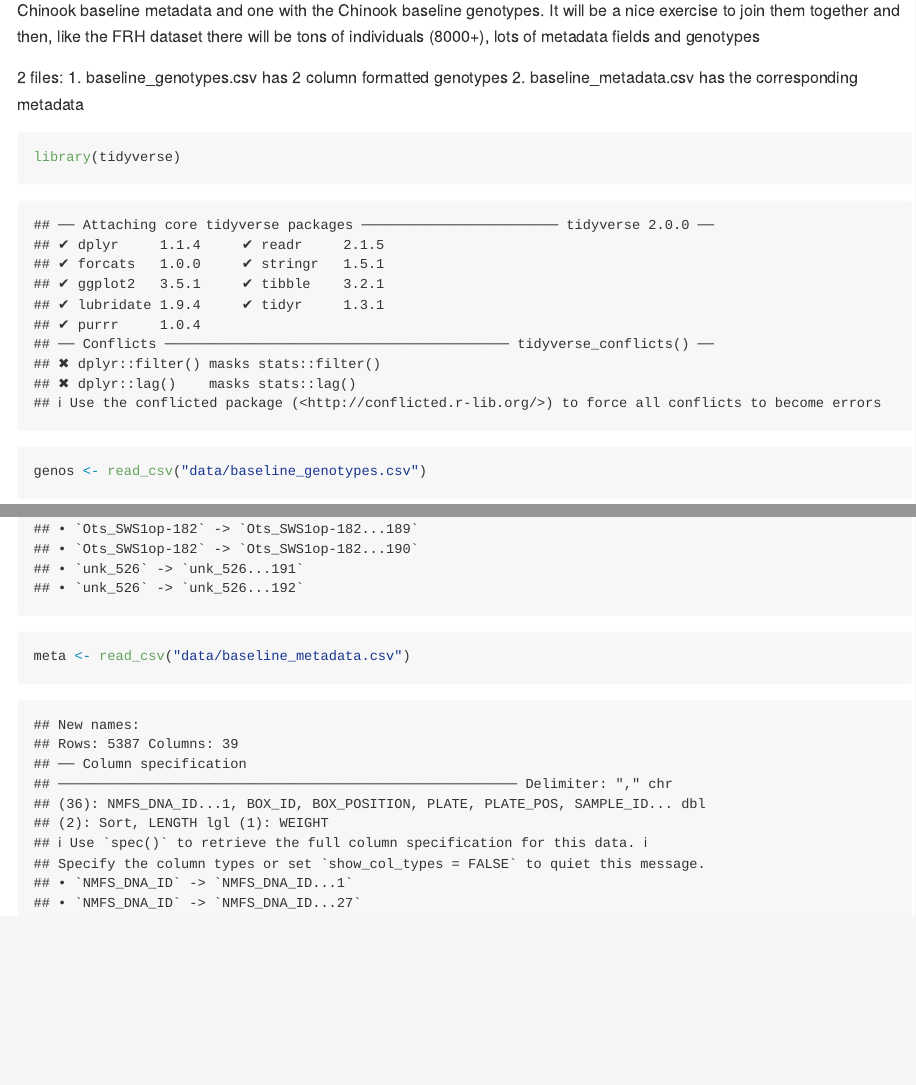
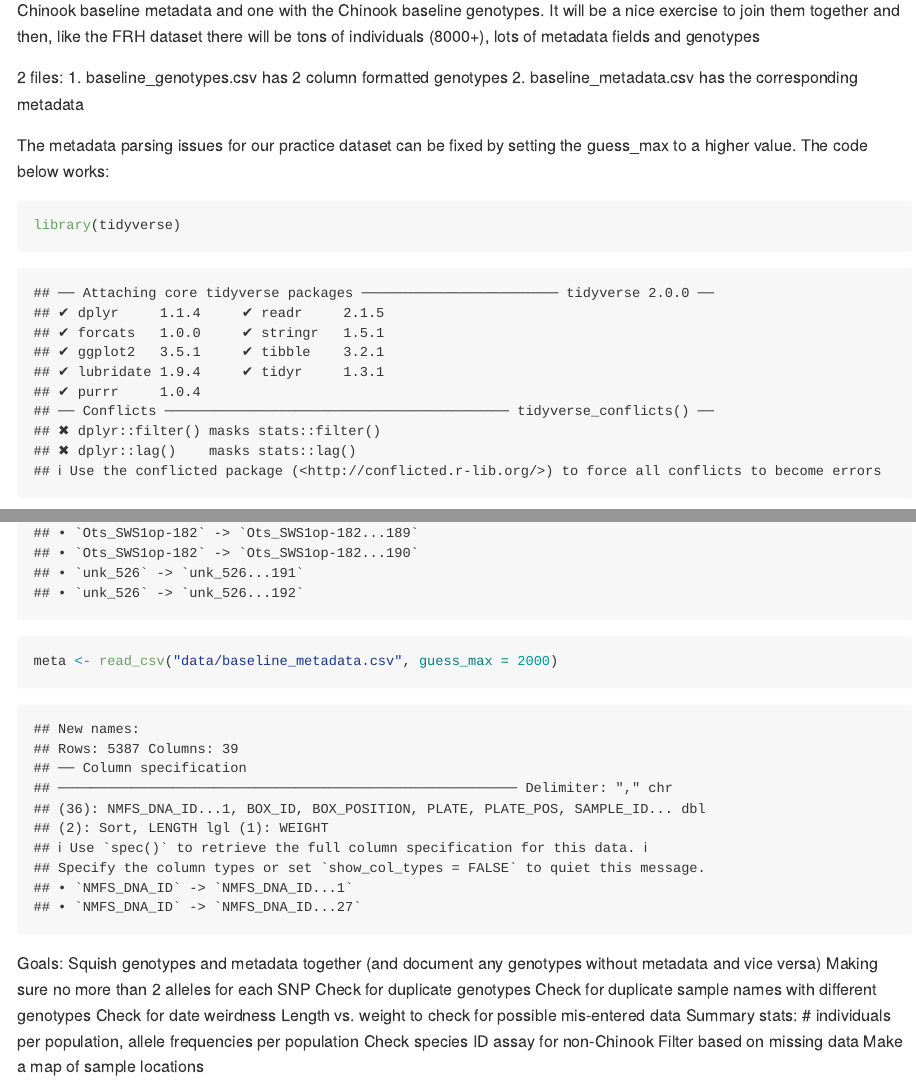
Before and after one commit to elenacorrea/r_class_project, an R Markdown document (README.Rmd): the page in a window 1100 px wide, from 110 px down, and a second part further down, joined at a grey line. Rendered offline with R 4.5, knitr and Pandoc, with nearby package versions.

Commit message:
fixed metadata parsing errors and added list of goals

````diff
--- a/README.Rmd
+++ b/README.Rmd
@@ -9,8 +9,21 @@ Chinook baseline metadata and one with the Chinook baseline genotypes. It will b
 1. baseline_genotypes.csv has 2 column formatted genotypes
 2. baseline_metadata.csv has the corresponding metadata
 
+The metadata parsing issues for our practice dataset can be fixed by setting the guess_max to a higher value.  The code below works:
 ```{r}
 library(tidyverse)
 genos <- read_csv("data/baseline_genotypes.csv")
-meta <- read_csv("data/baseline_metadata.csv")
+meta <- read_csv("data/baseline_metadata.csv", guess_max = 2000)
 ```
+
+Goals:
+Squish genotypes and metadata together (and document any genotypes without metadata and vice versa)
+Making sure no more than 2 alleles for each SNP
+Check for duplicate genotypes
+Check for duplicate sample names with different genotypes
+Check for date weirdness
+Length vs. weight to check for possible mis-entered data
+Summary stats: # individuals per population, allele frequencies per population
+Check species ID assay for non-Chinook
+Filter based on missing data
+Make a map of sample locations
````
